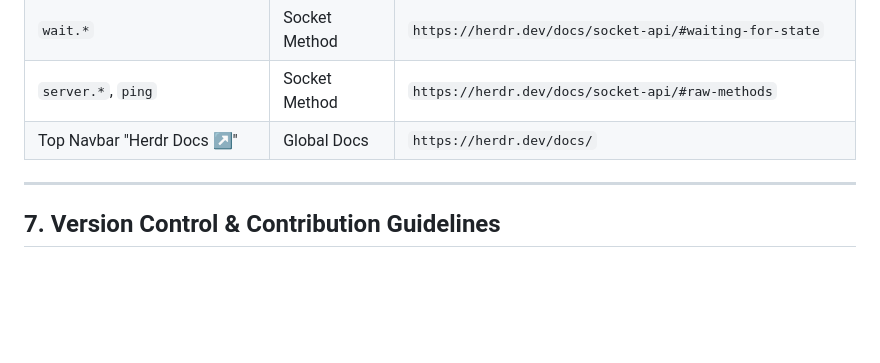
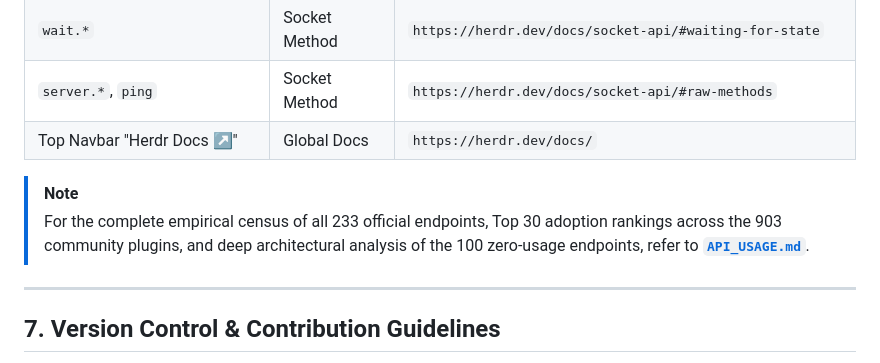
Before and after one commit to timmaffett/herdr_plugin_survey, a Markdown page: ARCHITECTURE.md, the part around the change. GitHub-like rendering; blank space fills up the shorter version.

```diff
--- a/ARCHITECTURE.md
+++ b/ARCHITECTURE.md
@@ -338,6 +338,9 @@ flowchart LR
 | `server.*`, `ping` | Socket Method | `https://herdr.dev/docs/socket-api/#raw-methods` |
 | Top Navbar "Herdr Docs ↗" | Global Docs | `https://herdr.dev/docs/` |
 
+> [!NOTE]
+> For the complete empirical census of all 233 official endpoints, Top 30 adoption rankings across the 903 community plugins, and deep architectural analysis of the 100 zero-usage endpoints, refer to **[`API_USAGE.md`](./API_USAGE.md)**.
+
 ---
 
 ## 7. Version Control & Contribution Guidelines
```
Also changed, not shown: API_USAGE.md (added, +322 -0 lines), README.md (+1 -0 lines).
